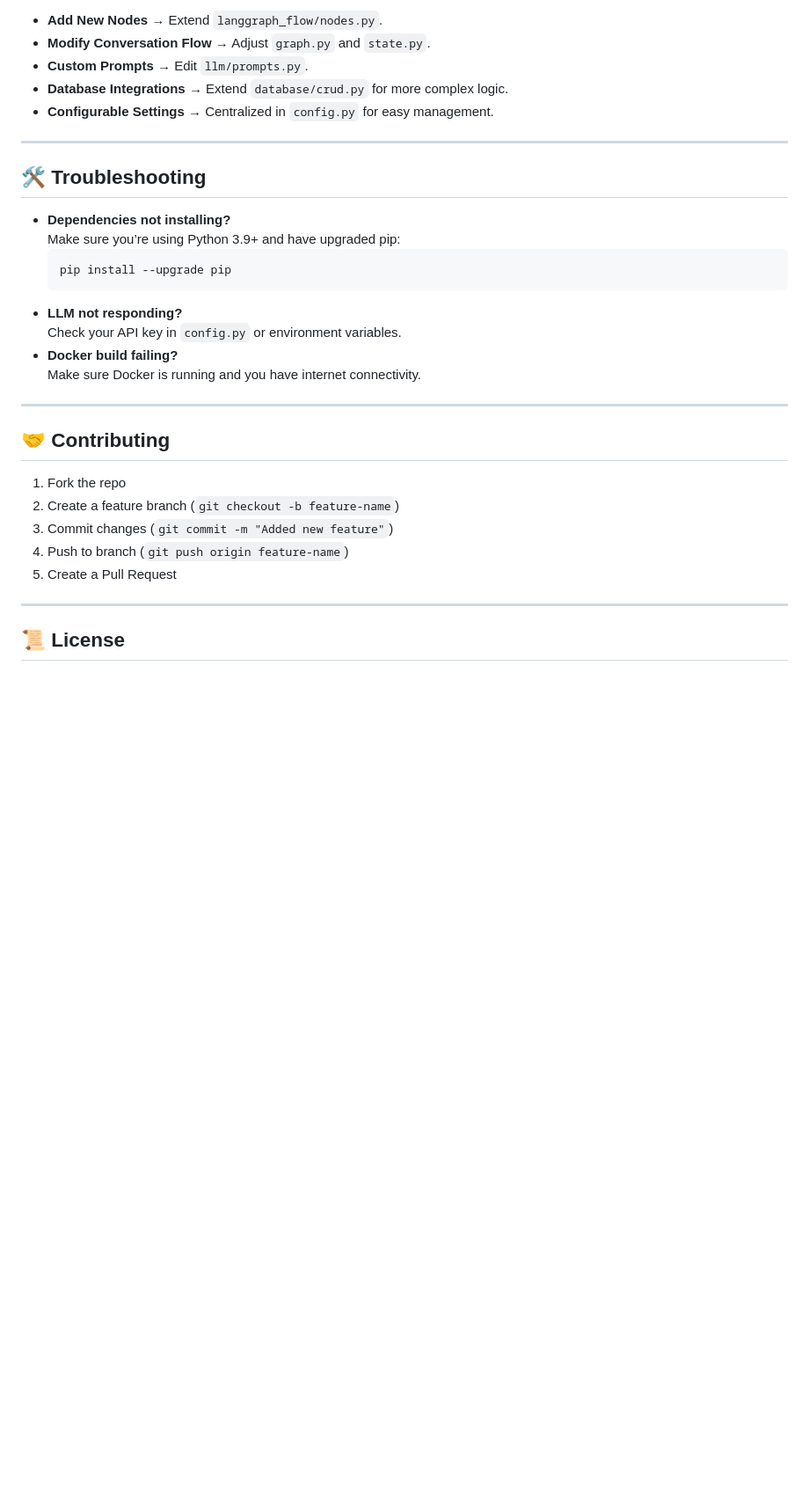
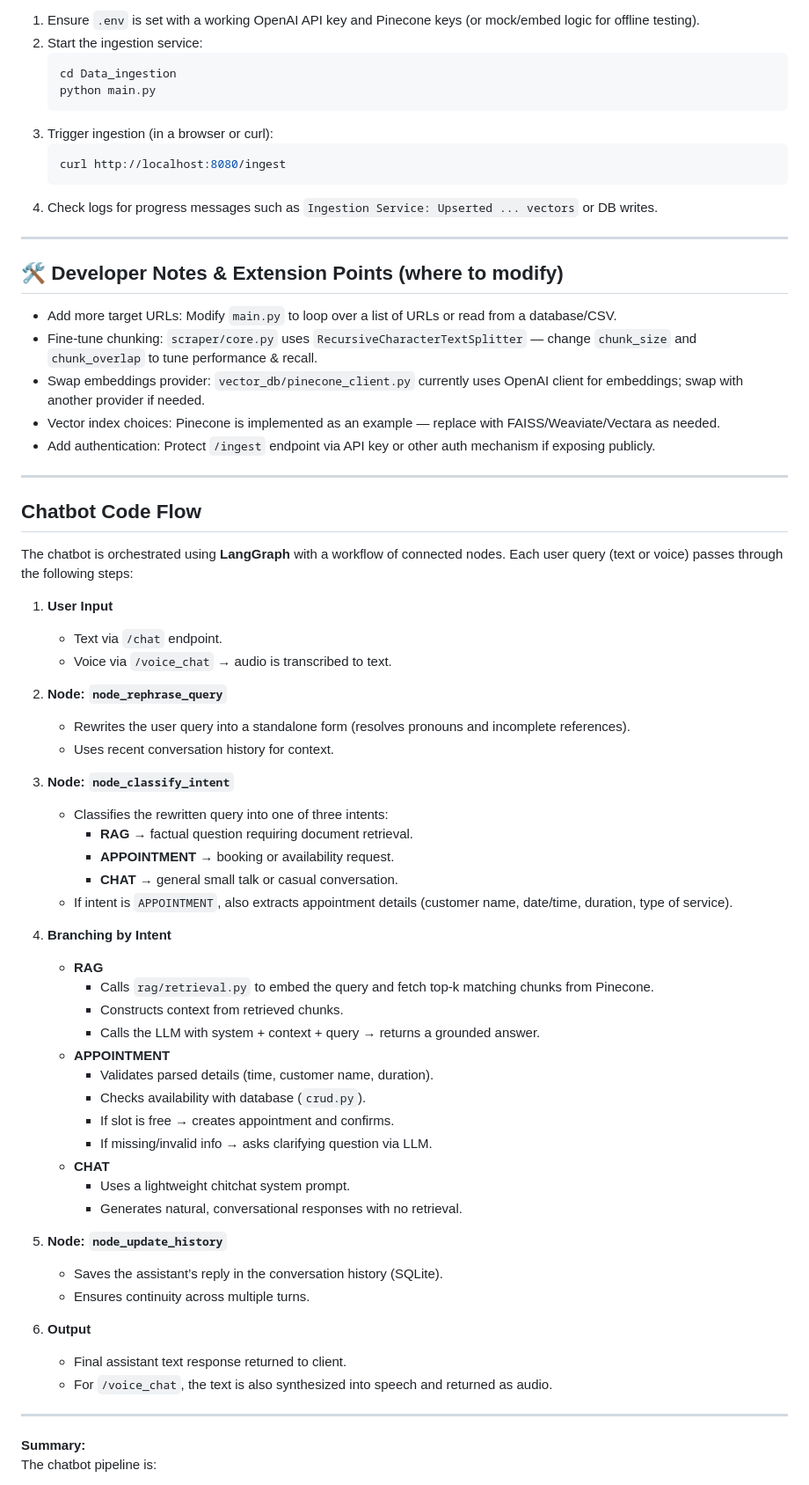
Before and after one commit to muppudathik18/Voice-Assistant-Chatbot, a Markdown page: README.md, the part around one of its changes. Shown at 88% size. GitHub-like rendering; blank space fills up the shorter version.

Commit message:
Updated readme file with detailed explanation

````diff
--- a/README.md
+++ b/README.md
@@ -127,35 +169,76 @@ This ensures your app runs in a clean, reproducible environment.
 
-- **Add New Nodes** → Extend `langgraph_flow/nodes.py`.
-- **Modify Conversation Flow** → Adjust `graph.py` and `state.py`.
-- **Custom Prompts** → Edit `llm/prompts.py`.
-- **Database Integrations** → Extend `database/crud.py` for more complex logic.
-- **Configurable Settings** → Centralized in `config.py` for easy management.
+1. Ensure `.env` is set with a working OpenAI API key and Pinecone keys (or mock/embed logic for offline testing).
+2. Start the ingestion service:
+   ```bash
+   cd Data_ingestion
+   python main.py
+   ```
+3. Trigger ingestion (in a browser or curl):
+   ```bash
+   curl http://localhost:8080/ingest
+   ```
+4. Check logs for progress messages such as `Ingestion Service: Upserted ... vectors` or DB writes.
 
 ---
 
-## 🛠️ Troubleshooting
+## 🛠️ Developer Notes & Extension Points (where to modify)
 
-- **Dependencies not installing?**
-  Make sure you’re using Python 3.9+ and have upgraded pip:
-  ```bash
-  pip install --upgrade pip
-  ```
-- **LLM not responding?**
-  Check your API key in `config.py` or environment variables.
-- **Docker build failing?**
-  Make sure Docker is running and you have internet connectivity.
+- Add more target URLs: Modify `main.py` to loop over a list of URLs or read from a database/CSV.
+- Fine-tune chunking: `scraper/core.py` uses `RecursiveCharacterTextSplitter` — change `chunk_size` and `chunk_overlap` to tune performance & recall.
+- Swap embeddings provider: `vector_db/pinecone_client.py` currently uses OpenAI client for embeddings; swap with another provider if needed.
+- Vector index choices: Pinecone is implemented as an example — replace with FAISS/Weaviate/Vectara as needed.
+- Add authentication: Protect `/ingest` endpoint via API key or other auth mechanism if exposing publicly.
 
 ---
 
-## 🤝 Contributing
+## Chatbot Code Flow
 
-1. Fork the repo
-2. Create a feature branch (`git checkout -b feature-name`)
-3. Commit changes (`git commit -m "Added new feature"`)
-4. Push to branch (`git push origin feature-name`)
-5. Create a Pull Request
+The chatbot is orchestrated using **LangGraph** with a workflow of connected nodes. Each user query (text or voice) passes through the following steps:
+
+1. **User Input**
+
+   - Text via `/chat` endpoint.
+   - Voice via `/voice_chat` → audio is transcribed to text.
+
+2. **Node: `node_rephrase_query`**
+
+   - Rewrites the user query into a standalone form (resolves pronouns and incomplete references).
+   - Uses recent conversation history for context.
+
+3. **Node: `node_classify_intent`**
+
+   - Classifies the rewritten query into one of three intents:
+     - **RAG** → factual question requiring document retrieval.
+     - **APPOINTMENT** → booking or availability request.
+     - **CHAT** → general small talk or casual conversation.
+   - If intent is `APPOINTMENT`, also extracts appointment details (customer name, date/time, duration, type of service).
+
+4. **Branching by Intent**
+
+   - **RAG**
+     - Calls `rag/retrieval.py` to embed the query and fetch top-k matching chunks from Pinecone.
+     - Constructs context from retrieved chunks.
+     - Calls the LLM with system + context + query → returns a grounded answer.
+   - **APPOINTMENT**
+     - Validates parsed details (time, customer name, duration).
+     - Checks availability with database (`crud.py`).
+     - If slot is free → creates appointment and confirms.
+     - If missing/invalid info → asks clarifying question via LLM.
+   - **CHAT**
+     - Uses a lightweight chitchat system prompt.
+     - Generates natural, conversational responses with no retrieval.
+
+5. **Node: `node_update_history`**
+
+   - Saves the assistant’s reply in the conversation history (SQLite).
+   - Ensures continuity across multiple turns.
+
+6. **Output**
+   - Final assistant text response returned to client.
+   - For `/voice_chat`, the text is also synthesized into speech and returned as audio.
 
 ---
 
-## 📜 License
+**Summary:**
+The chatbot pipeline is:
 
````
Also changed, not shown: other parts of README.md (+138 -86 lines).
